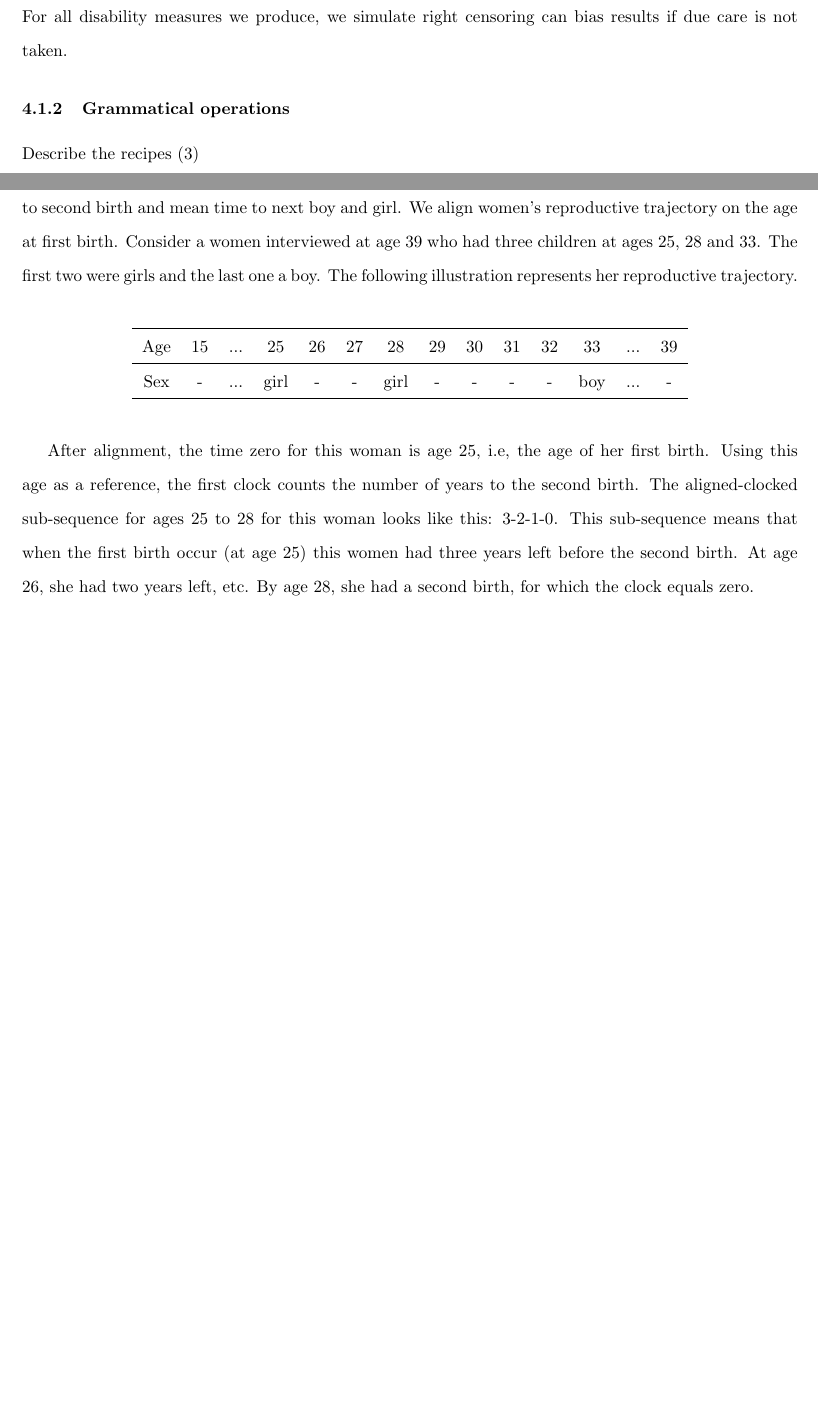
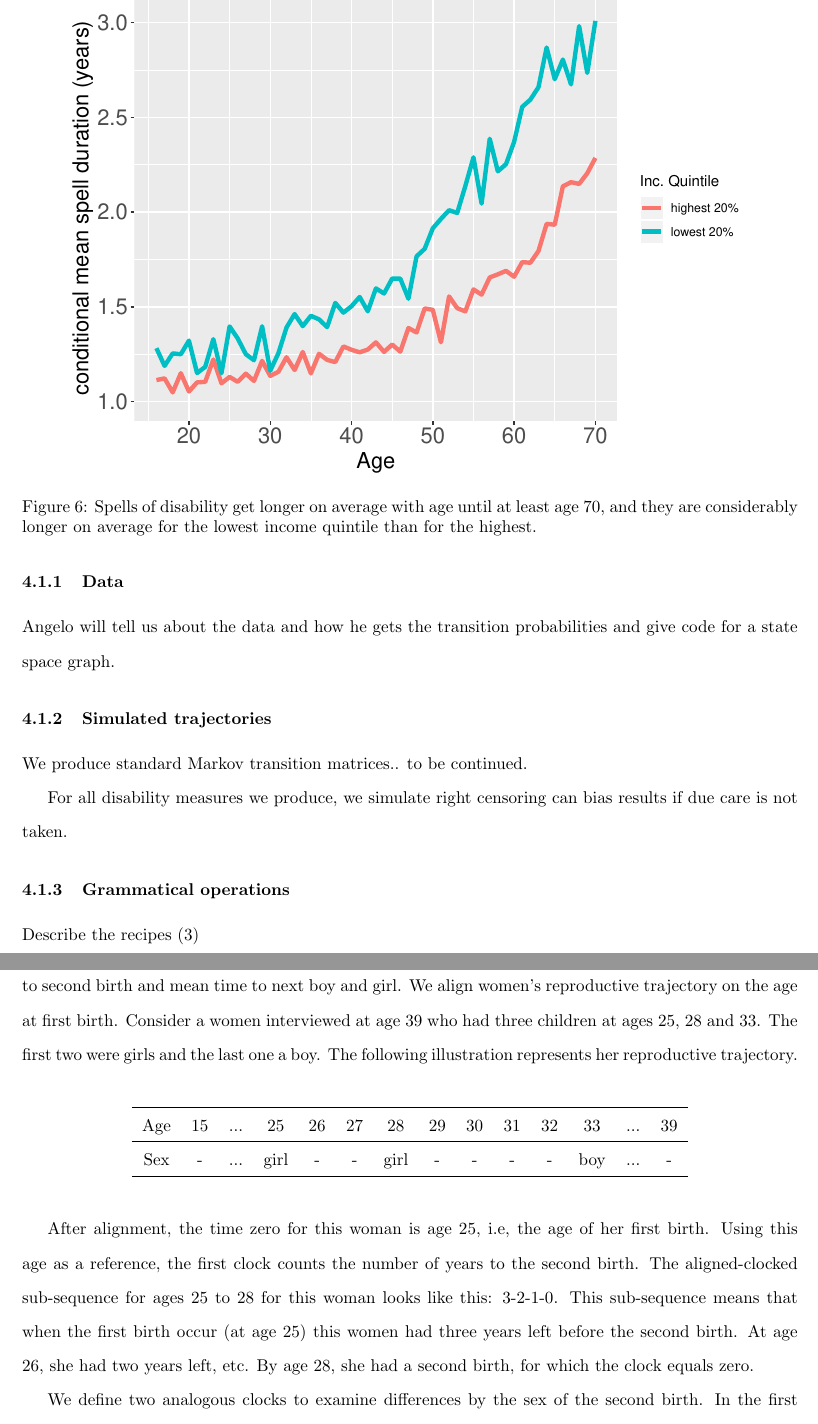
Before and after one commit to timriffe/Spells, a LaTeX paper (Spells/Spells.tex): two parts of pages 6 and 7 of 12 before the commit and two parts of pages 6 and 8 of 13 after it, joined at a grey line, cut at the place of the change, the shorter picture padded with empty space. Compiled offline with pdfLaTeX.

Commit message:
Updates from Overleaf

```diff
--- a/Spells/Spells.tex
+++ b/Spells/Spells.tex
@@ -286,7 +286,9 @@ The following section presents two examples where clocks and alignment operation
 Population level studies of disability typically report values such as mean time spent disabled, either derived from a multistate model of disability \citep{crimmins2009change} or derived using the Sullivan method \citep{Sullivan1970,Crimmins1997}. It is rare to see other model statistics reported, even for results based on simulated disability trajectories. Especially for the case of describing group inequalities, it may be interesting to measure quantities beyond health expectancies, such as the age pattern of disability spell length. Do new bouts of disability tend to get longer or shorter with age? Who has longer spells of disability, the rich or the poor?
 
 \subsubsection{Data}
-
+Angelo will tell us about the data and how he gets the transition probabilities and give code for a state space graph.
+\subsubsection{Simulated trajectories}
+We produce standard Markov transition matrices.. to be continued.
 
 For all disability measures we produce, we simulate  right censoring can bias results if due care is not taken.
 \subsubsection{Grammatical operations}
@@ -295,6 +297,13 @@ Describe the recipes (3)
 
 \subsubsection{Results}
 Plots go here and get interpreted
+
+\begin{figure}
+    \centering
+    \includegraphics[scale=.8]{Spells/Figures/MeanDisabilitySpellDurationAge.pdf}
+    \caption{Spells of disability get longer on average with age until at least age 70, and they are considerably longer on average for the lowest income quintile than for the highest.}
+    \label{fig:my_label}
+\end{figure}
 
 \subsection{Birth interval differentials}
 
```
